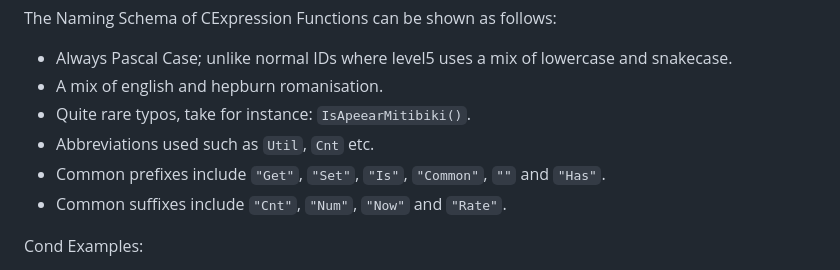
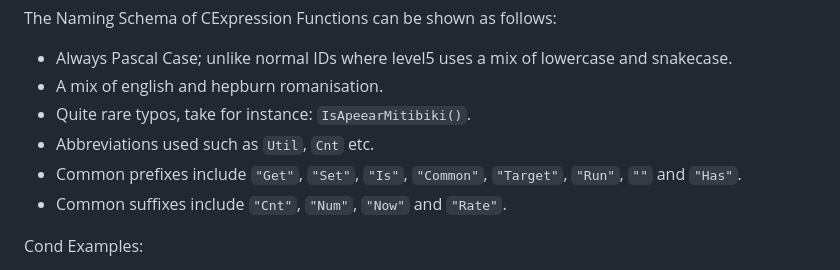
Before and after one commit to n123git/yw-cond, a Markdown page: README.md, the part around the change. GitHub-like rendering.

```diff
--- a/README.md
+++ b/README.md
@@ -170,7 +170,7 @@ The Naming Schema of CExpression Functions can be shown as follows:
 * A mix of english and hepburn romanisation.
 * Quite rare typos, take for instance: `IsApeearMitibiki()`.
 * Abbreviations used such as `Util`, `Cnt` etc.
-* Common prefixes include `"Get"`, `"Set"`, `"Is"`, `"Common"`, `""` and `"Has"`.
+* Common prefixes include `"Get"`, `"Set"`, `"Is"`, `"Common"`, `"Target"`, `"Run"`, `""` and `"Has"`.
 * Common suffixes include `"Cnt"`, `"Num"`, `"Now"` and `"Rate"`.
 
 Cond Examples:
```
